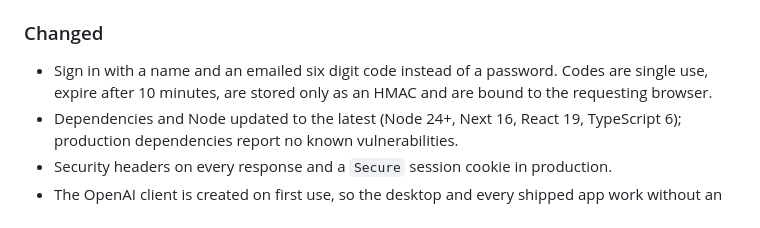
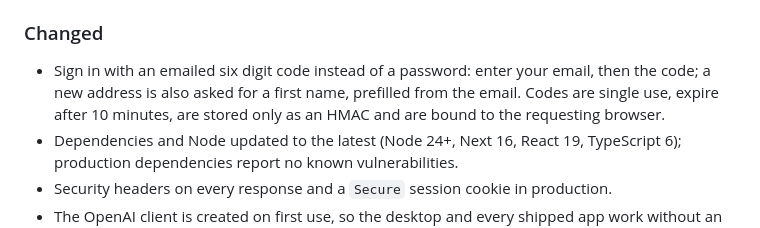
Before and after one commit to jigardafda/ai-mac, a Markdown page: CHANGELOG.md, the part around the change. Drawn GitHub-style.

```diff
--- a/CHANGELOG.md
+++ b/CHANGELOG.md
@@ -11,7 +11,7 @@ All notable changes to this project are documented here. The format follows [Kee
 - `docker-compose.yml` for local Postgres and a complete `.env.example`.
 
 ### Changed
-- Sign in with a name and an emailed six digit code instead of a password. Codes are single use, expire after 10 minutes, are stored only as an HMAC and are bound to the requesting browser.
+- Sign in with an emailed six digit code instead of a password: enter your email, then the code; a new address is also asked for a first name, prefilled from the email. Codes are single use, expire after 10 minutes, are stored only as an HMAC and are bound to the requesting browser.
 - Dependencies and Node updated to the latest (Node 24+, Next 16, React 19, TypeScript 6); production dependencies report no known vulnerabilities.
 - Security headers on every response and a `Secure` session cookie in production.
 - The OpenAI client is created on first use, so the desktop and every shipped app work without an API key.
```
Also changed, not shown: README.md (+5 -5 lines), SECURITY.md (+1 -1 lines), docs/images/login-code.jpg, docs/images/login.jpg, 7 other files.
